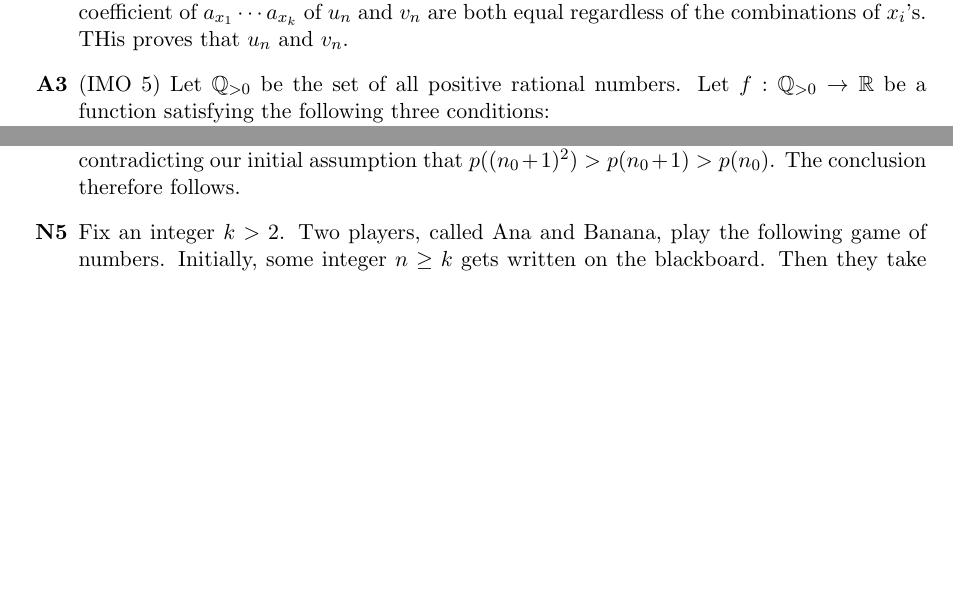
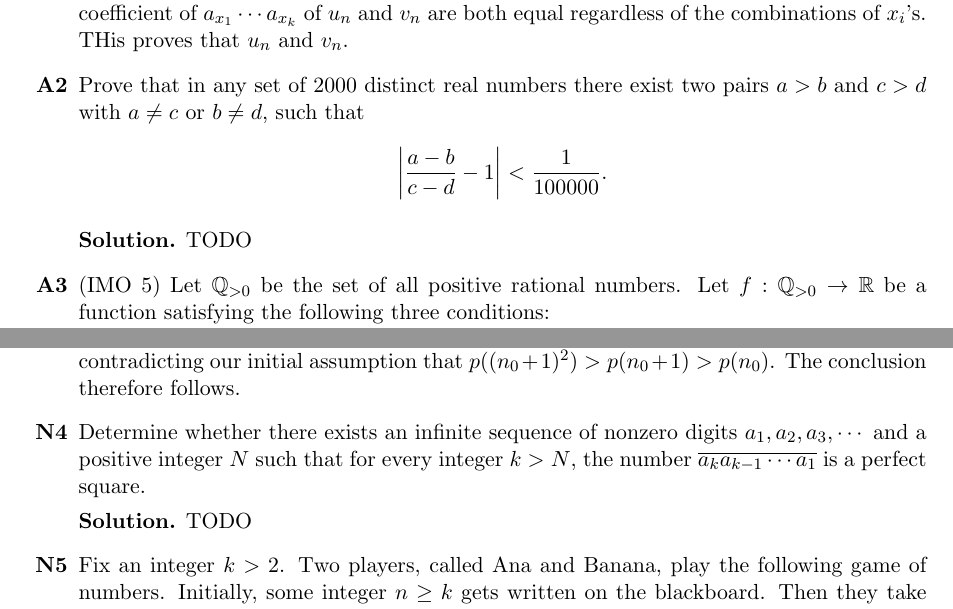
Before and after one commit to Anzoteh96/Math-Proofs, a LaTeX document (isl/imo_2013sl.tex): two parts of pages 1 and 13 of 15 before the commit and two parts of pages 1 and 13 of 16 after it, joined at a grey line, cut so that both start at the same text, the shorter picture padded with empty space. Compiled offline with pdfLaTeX.

Commit message:
Add more for ISL 2013

```diff
--- a/isl/imo_2013sl.tex
+++ b/isl/imo_2013sl.tex
@@ -38,6 +38,10 @@
 	= \dsum_{\{n - x_1, \cdots , n - x_k\}\in S_{n-1}}\dprod_{i=1}^k a_{x_i}
 	\]
 	But then $\{x_1, \cdots , x_k\}\in S_{n-1}\}$ iff $\{n - x_1, \cdots , n - x_k\}\in S_{n-1}$ by symmetry, so the coefficient of $a_{x_1}\cdots a_{x_k}$ of $u_n$ and $v_n$ are both equal regardless of the combinations of $x_i$'s. THis proves that $u_n$ and $v_n$.
+
+	\item [\textbf{A2}] Prove that in any set of $2000$ distinct real numbers there exist two pairs $a>b$ and $c>d$ with $a \neq c$ or $b \neq d $, such that \[ \left| \frac{a-b}{c-d} - 1 \right|< \frac{1}{100000}. \]
+
+	\textbf{Solution.} TODO
 
 	\item [\textbf{A3}] (IMO 5)
 	Let $\mathbb Q_{>0}$ be the set of all positive rational numbers. Let $f:\mathbb Q_{>0}\to\mathbb R$ be a function satisfying the following three conditions:\\
@@ -496,6 +500,10 @@
 	Now $(n_0+1)^2>n_0+1$ for $n_0\ge 2$, so it also follows that $p((n_0+1)^2)>p(n_0+1)>p(n_0)$.
 	However, we have $f((n_0+1)^2)=f(n_0)f(n_0+1)$ so $p((n_0+1)^2)=\max\{p(n_0+1), p(n_0)\}$, contradicting our initial assumption that $p((n_0+1)^2)>p(n_0+1)>p(n_0)$. The conclusion therefore follows.
 
+	\item[\textbf{N4}] Determine whether there exists an infinite sequence of nonzero digits $a_1 , a_2 , a_3 , \cdots $ and a positive integer $N$ such that for every integer $k > N$, the number $\overline{a_k a_{k-1}\cdots a_1 }$ is a perfect square.
+
+	\textbf{Solution.} TODO
+
 	\item[\textbf{N5}] Fix an integer $k>2$. Two players, called Ana and Banana, play the following game of numbers. Initially, some integer $n \ge k$ gets written on the blackboard. Then they take moves in turn, with Ana beginning. A player making a move erases the number $m$ just written on the blackboard and replaces it by some number $m'$ with $k \le m' < m$ that is coprime to $m$. The first player who cannot move anymore loses.
 
 	An integer $n \ge k $ is called good if Banana has a winning strategy when the initial number is $n$, and bad otherwise.
```
Also changed, not shown: isl/imo_2013sl.pdf.
